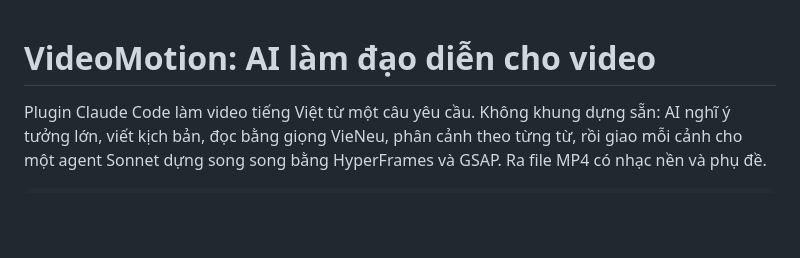
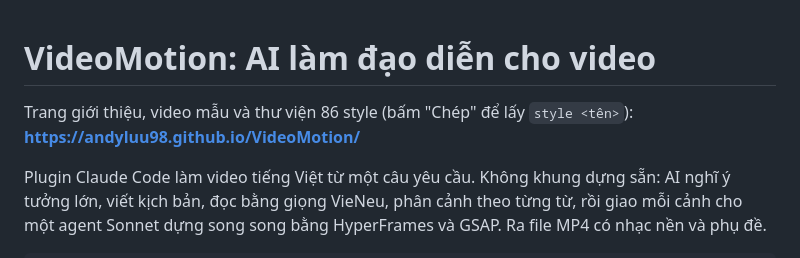
Before and after one commit to andyluu98/VideoMotion, a Markdown page: README.md, the part around the change. GitHub-like rendering; blank space fills up the shorter version.

Commit message:
README: link trang giới thiệu

```diff
--- a/README.md
+++ b/README.md
@@ -1,4 +1,6 @@
 # VideoMotion: AI làm đạo diễn cho video
+
+Trang giới thiệu, video mẫu và thư viện 86 style (bấm "Chép" để lấy `style <tên>`): **https://andyluu98.github.io/VideoMotion/**
 
 Plugin Claude Code làm video tiếng Việt từ một câu yêu cầu. Không khung dựng sẵn: AI nghĩ ý tưởng lớn, viết kịch bản, đọc bằng giọng VieNeu, phân cảnh theo từng từ, rồi giao mỗi cảnh cho một agent Sonnet dựng song song bằng HyperFrames và GSAP. Ra file MP4 có nhạc nền và phụ đề.
 
```
